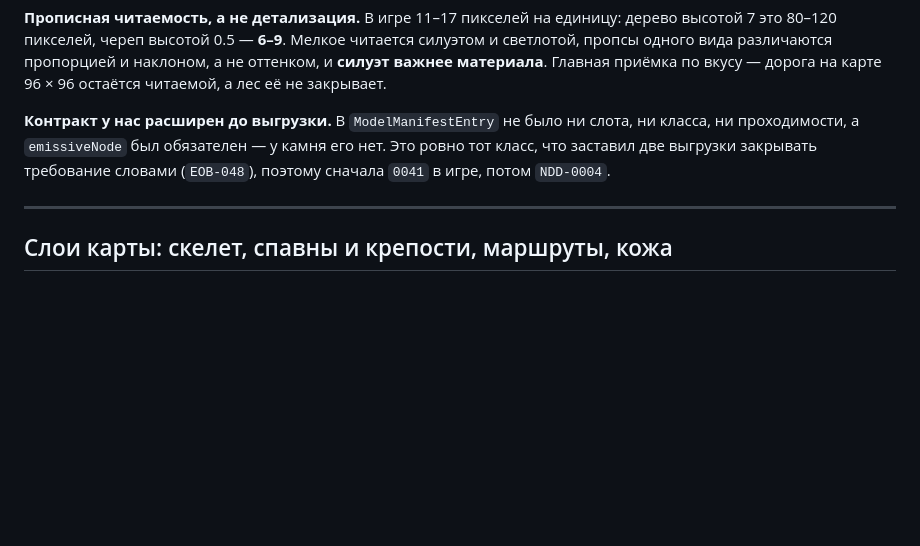
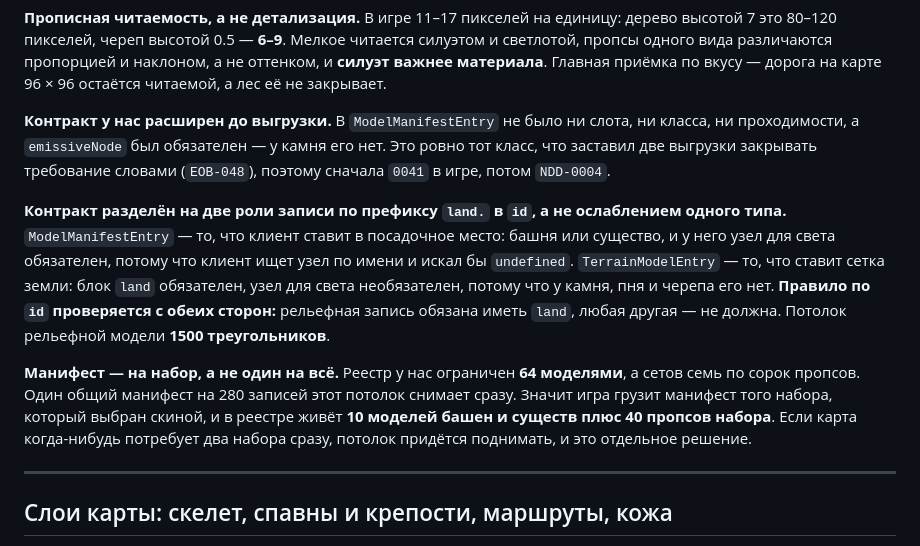
Before and after one commit to AlexanderKuzikov/Echoes-of-Burbenog, a Markdown page: docs/DECISIONS.md, the part around the change. GitHub-like rendering; blank space fills up the shorter version.

Commit message:
Принять 0041: контракт рельефных моделей, манифест на набор

```diff
--- a/docs/DECISIONS.md
+++ b/docs/DECISIONS.md
@@ -653,6 +653,19 @@ grid }`, одна строка на ряд, символ на клетку. Вы
 проходимости, а `emissiveNode` был обязателен — у камня его нет. Это ровно тот класс, что заставил
 две выгрузки закрывать требование словами (`EOB-048`), поэтому сначала `0041` в игре, потом `NDD-0004`.
 
+**Контракт разделён на две роли записи по префиксу `land.` в `id`, а не ослаблением одного типа.**
+`ModelManifestEntry` — то, что клиент ставит в посадочное место: башня или существо, и у него узел для
+света обязателен, потому что клиент ищет узел по имени и искал бы `undefined`. `TerrainModelEntry` — то,
+что ставит сетка земли: блок `land` обязателен, узел для света необязателен, потому что у камня, пня и
+черепа его нет. **Правило по `id` проверяется с обеих сторон:** рельефная запись обязана иметь `land`,
+любая другая — не должна. Потолок рельефной модели **1500 треугольников**.
+
+**Манифест — на набор, а не один на всё.** Реестр у нас ограничен **64 моделями**, а сетов семь по
+сорок пропсов. Один общий манифест на 280 записей этот потолок снимает сразу. Значит игра грузит
+манифест того набора, который выбран скиной, и в реестре живёт **10 моделей башен и существ плюс 40
+пропсов набора**. Если карта когда-нибудь потребует два набора сразу, потолок придётся поднимать, и это
+отдельное решение.
+
 ---
 
 ## Слои карты: скелет, спавны и крепости, маршруты, кожа
```
Also changed, not shown: docs/PLAN.md (+6 -3 lines).
